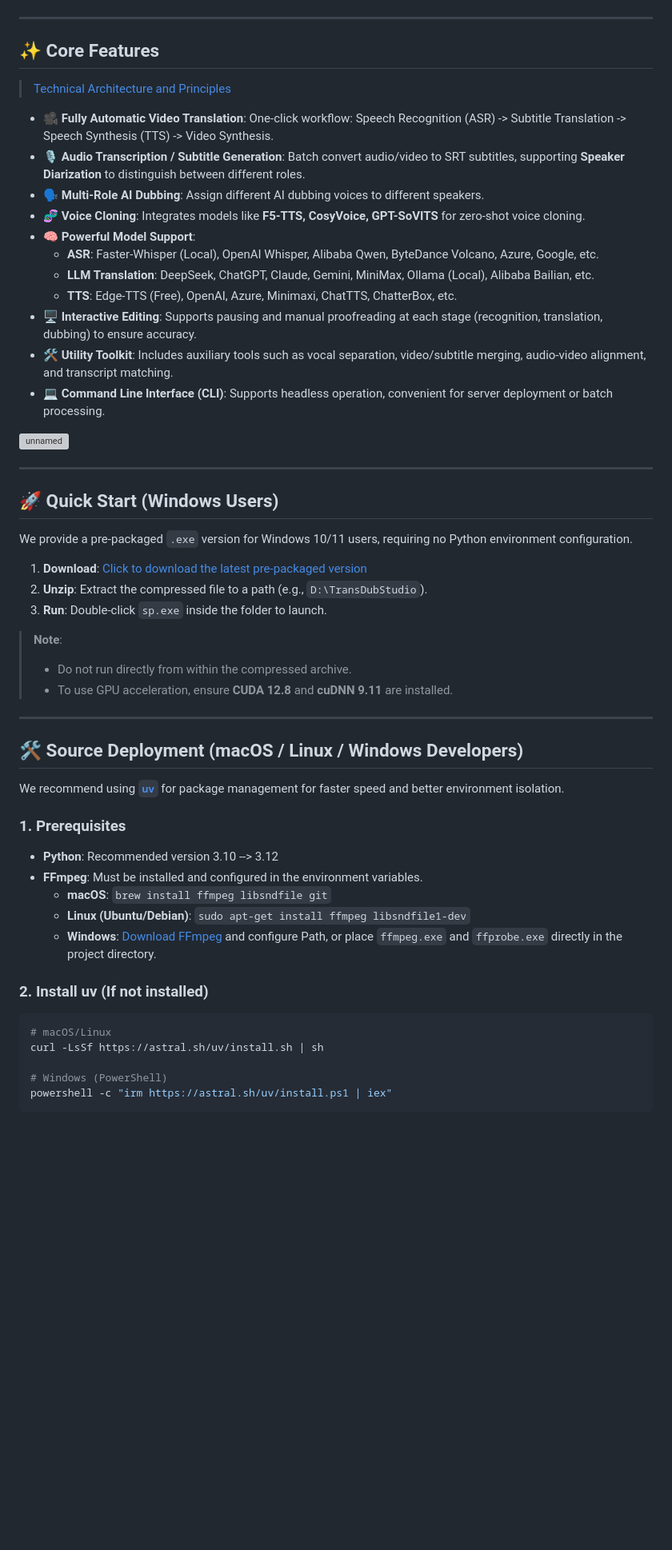
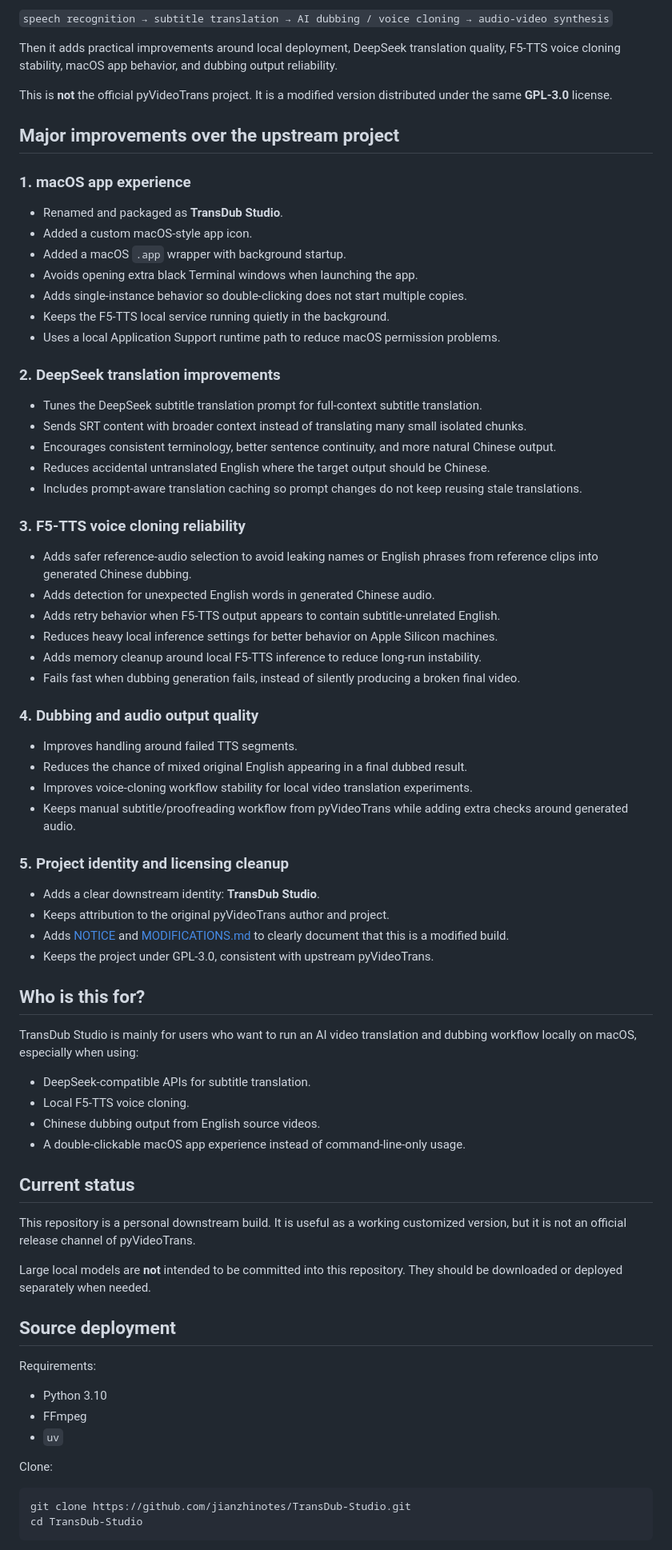
Before and after one commit to jianzhinotes/TransDub-Studio, a Markdown page: README.md, the part around one of its changes. Shown at 80% size. GitHub-like rendering; blank space fills up the shorter version; grey boxes are pictures that could not be loaded.

Commit message:
Improve GitHub project introduction

````diff
--- a/README.md
+++ b/README.md
@@ -26,60 +16,80 @@ This repository is a modified version, not the official pyVideoTrans project. Th
 
+`speech recognition → subtitle translation → AI dubbing / voice cloning → audio-video synthesis`
 
----
+Then it adds practical improvements around local deployment, DeepSeek translation quality, F5-TTS voice cloning stability, macOS app behavior, and dubbing output reliability.
 
-## ✨ Core Features
+This is **not** the official pyVideoTrans project. It is a modified version distributed under the same **GPL-3.0** license.
 
-> [Technical Architecture and Principles](docs/architecture.md)
+## Major improvements over the upstream project
 
-- **🎥 Fully Automatic Video Translation**: One-click workflow: Speech Recognition (ASR) -> Subtitle Translation -> Speech Synthesis (TTS) -> Video Synthesis.
-- **🎙️ Audio Transcription / Subtitle Generation**: Batch convert audio/video to SRT subtitles, supporting **Speaker Diarization** to distinguish between different roles.
-- **🗣️ Multi-Role AI Dubbing**: Assign different AI dubbing voices to different speakers.
-- **🧬 Voice Cloning**: Integrates models like **F5-TTS, CosyVoice, GPT-SoVITS** for zero-shot voice cloning.
-- **🧠 Powerful Model Support**:
-  - **ASR**: Faster-Whisper (Local), OpenAI Whisper, Alibaba Qwen, ByteDance Volcano, Azure, Google, etc.
-  - **LLM Translation**: DeepSeek, ChatGPT, Claude, Gemini, MiniMax, Ollama (Local), Alibaba Bailian, etc.
-  - **TTS**: Edge-TTS (Free), OpenAI, Azure, Minimaxi, ChatTTS, ChatterBox, etc.
-- **🖥️ Interactive Editing**: Supports pausing and manual proofreading at each stage (recognition, translation, dubbing) to ensure accuracy.
-- **🛠️ Utility Toolkit**: Includes auxiliary tools such as vocal separation, video/subtitle merging, audio-video alignment, and transcript matching.
-- **💻 Command Line Interface (CLI)**: Supports headless operation, convenient for server deployment or batch processing.
+### 1. macOS app experience
 
-<img width="2752" height="1536" alt="unnamed" src="https://github.com/user-attachments/assets/960e9e34-84a4-425d-b582-f726623475a8" />
+- Renamed and packaged as **TransDub Studio**.
+- Added a custom macOS-style app icon.
+- Added a macOS `.app` wrapper with background startup.
+- Avoids opening extra black Terminal windows when launching the app.
+- Adds single-instance behavior so double-clicking does not start multiple copies.
+- Keeps the F5-TTS local service running quietly in the background.
+- Uses a local Application Support runtime path to reduce macOS permission problems.
 
----
+### 2. DeepSeek translation improvements
 
-## 🚀 Quick Start (Windows Users)
+- Tunes the DeepSeek subtitle translation prompt for full-context subtitle translation.
+- Sends SRT content with broader context instead of translating many small isolated chunks.
+- Encourages consistent terminology, better sentence continuity, and more natural Chinese output.
+- Reduces accidental untranslated English where the target output should be Chinese.
+- Includes prompt-aware translation caching so prompt changes do not keep reusing stale translations.
 
-We provide a pre-packaged `.exe` version for Windows 10/11 users, requiring no Python environment configuration.
+### 3. F5-TTS voice cloning reliability
 
-1. **Download**: [Click to download the latest pre-packaged version](https://github.com/jianchang512/pyvideotrans/releases)
-2. **Unzip**: Extract the compressed file to a path (e.g., `D:\TransDubStudio`).
-3. **Run**: Double-click `sp.exe` inside the folder to launch.
+- Adds safer reference-audio selection to avoid leaking names or English phrases from reference clips into generated Chinese dubbing.
+- Adds detection for unexpected English words in generated Chinese audio.
+- Adds retry behavior when F5-TTS output appears to contain subtitle-unrelated English.
+- Reduces heavy local inference settings for better behavior on Apple Silicon machines.
+- Adds memory cleanup around local F5-TTS inference to reduce long-run instability.
+- Fails fast when dubbing generation fails, instead of silently producing a broken final video.
 
-> **Note**:
-> *   Do not run directly from within the compressed archive.
-> *   To use GPU acceleration, ensure **CUDA 12.8** and **cuDNN 9.11** are installed.
+### 4. Dubbing and audio output quality
 
----
+- Improves handling around failed TTS segments.
+- Reduces the chance of mixed original English appearing in a final dubbed result.
+- Improves voice-cloning workflow stability for local video translation experiments.
+- Keeps manual subtitle/proofreading workflow from pyVideoTrans while adding extra checks around generated audio.
 
-## 🛠️ Source Deployment (macOS / Linux / Windows Developers)
+### 5. Project identity and licensing cleanup
 
-We recommend using **[`uv`](https://docs.astral.sh/uv/)** for package management for faster speed and better environment isolation.
+- Adds a clear downstream identity: **TransDub Studio**.
+- Keeps attribution to the original pyVideoTrans author and project.
+- Adds [NOTICE](NOTICE) and [MODIFICATIONS.md](MODIFICATIONS.md) to clearly document that this is a modified build.
+- Keeps the project under GPL-3.0, consistent with upstream pyVideoTrans.
 
-### 1. Prerequisites
+## Who is this for?
 
-*   **Python**: Recommended version 3.10 --> 3.12
-*   **FFmpeg**: Must be installed and configured in the environment variables.
-    *   **macOS**: `brew install ffmpeg libsndfile git`
-    *   **Linux (Ubuntu/Debian)**: `sudo apt-get install ffmpeg libsndfile1-dev`
-    *   **Windows**: [Download FFmpeg](https://ffmpeg.org/download.html) and configure Path, or place `ffmpeg.exe` and `ffprobe.exe` directly in the project directory.
+TransDub Studio is mainly for users who want to run an AI video translation and dubbing workflow locally on macOS, especially when using:
 
-### 2. Install uv (If not installed)
+- DeepSeek-compatible APIs for subtitle translation.
+- Local F5-TTS voice cloning.
+- Chinese dubbing output from English source videos.
+- A double-clickable macOS app experience instead of command-line-only usage.
+
+## Current status
+
+This repository is a personal downstream build. It is useful as a working customized version, but it is not an official release channel of pyVideoTrans.
+
+Large local models are **not** intended to be committed into this repository. They should be downloaded or deployed separately when needed.
+
+## Source deployment
+
+Requirements:
+
+- Python 3.10
+- FFmpeg
+- `uv`
+
+Clone:
 
 ```bash
-# macOS/Linux
-curl -LsSf https://astral.sh/uv/install.sh | sh
-
-# Windows (PowerShell)
-powershell -c "irm https://astral.sh/uv/install.ps1 | iex"
+git clone https://github.com/jianzhinotes/TransDub-Studio.git
+cd TransDub-Studio
 ```
 
````
Also changed, not shown: other parts of README.md (+38 -90 lines), docs/README_CN.md (+96 -127 lines).
